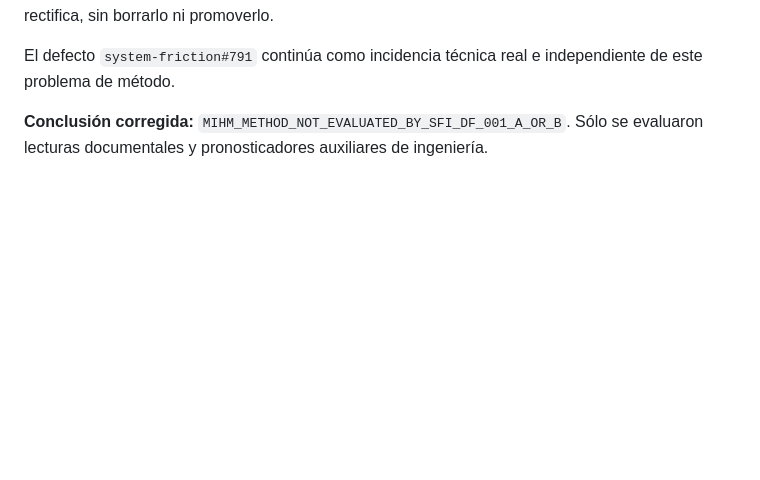
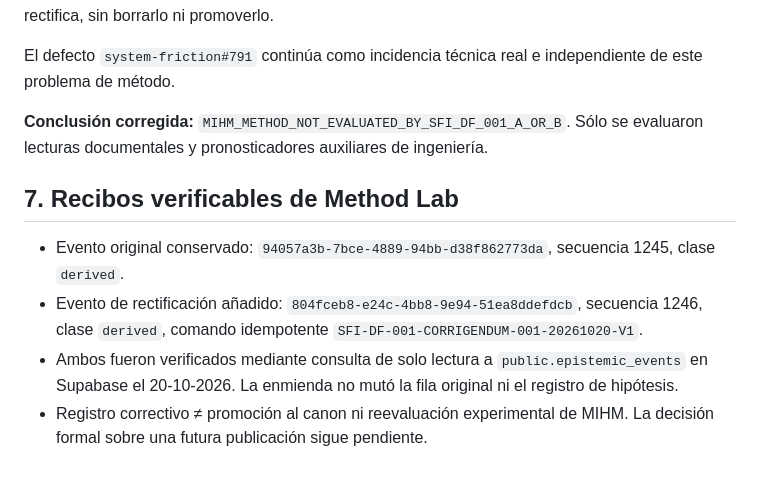
Before and after one commit to Aptymok/SFI-RESEARCH-HUB, a Markdown page: PROGRAMS/SFI-DECISION-FRICTION-001/CORRIGENDUM_001.md, the part around the change. Rendered like a GitHub page; blank space fills up the shorter version.

Commit message:
research: link verified append-only methodological correction receipt

```diff
--- a/PROGRAMS/SFI-DECISION-FRICTION-001/CORRIGENDUM_001.md
+++ b/PROGRAMS/SFI-DECISION-FRICTION-001/CORRIGENDUM_001.md
@@ -58,3 +58,10 @@ Este documento es una **rectificación editorial y epistemológica posterior a l
 El defecto `system-friction#791` continúa como incidencia técnica real e independiente de este problema de método.
 
 **Conclusión corregida:** `MIHM_METHOD_NOT_EVALUATED_BY_SFI_DF_001_A_OR_B`. Sólo se evaluaron lecturas documentales y pronosticadores auxiliares de ingeniería.
+
+## 7. Recibos verificables de Method Lab
+
+- Evento original conservado: `94057a3b-7bce-4889-94bb-d38f862773da`, secuencia 1245, clase `derived`.
+- Evento de rectificación añadido: `804fceb8-e24c-4bb8-9e94-51ea8ddefdcb`, secuencia 1246, clase `derived`, comando idempotente `SFI-DF-001-CORRIGENDUM-001-20261020-V1`.
+- Ambos fueron verificados mediante consulta de solo lectura a `public.epistemic_events` en Supabase el 20-10-2026. La enmienda no mutó la fila original ni el registro de hipótesis.
+- Registro correctivo ≠ promoción al canon ni reevaluación experimental de MIHM. La decisión formal sobre una futura publicación sigue pendiente.
```
